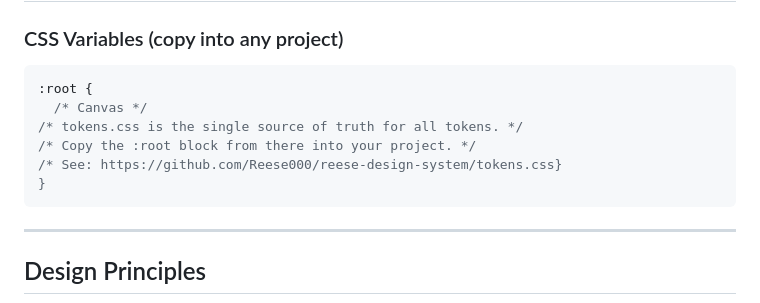
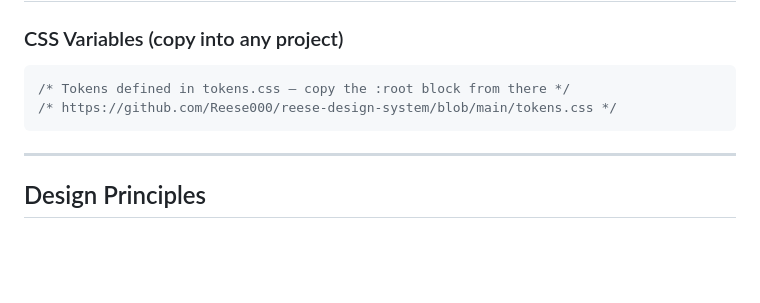
Before and after one commit to Reese000/reese-design-system, a Markdown page: README.md, the part around the change. Drawn GitHub-style; blank space fills up the shorter version.

Commit message:
Fix broken Quick Start token block in README

````diff
--- a/README.md
+++ b/README.md
@@ -13,12 +13,8 @@
 ### CSS Variables (copy into any project)
 
 ```css
-:root {
-  /* Canvas */
-/* tokens.css is the single source of truth for all tokens. */
-/* Copy the :root block from there into your project. */
-/* See: https://github.com/Reese000/reese-design-system/tokens.css}
-}
+/* Tokens defined in tokens.css — copy the :root block from there */
+/* https://github.com/Reese000/reese-design-system/blob/main/tokens.css */
 ```
 
 ---
````
